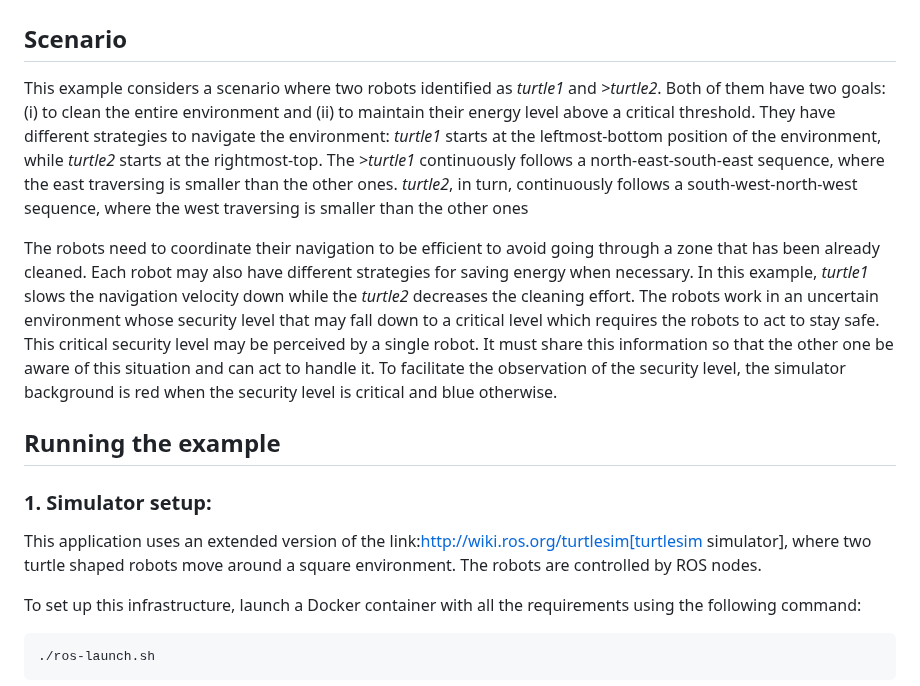
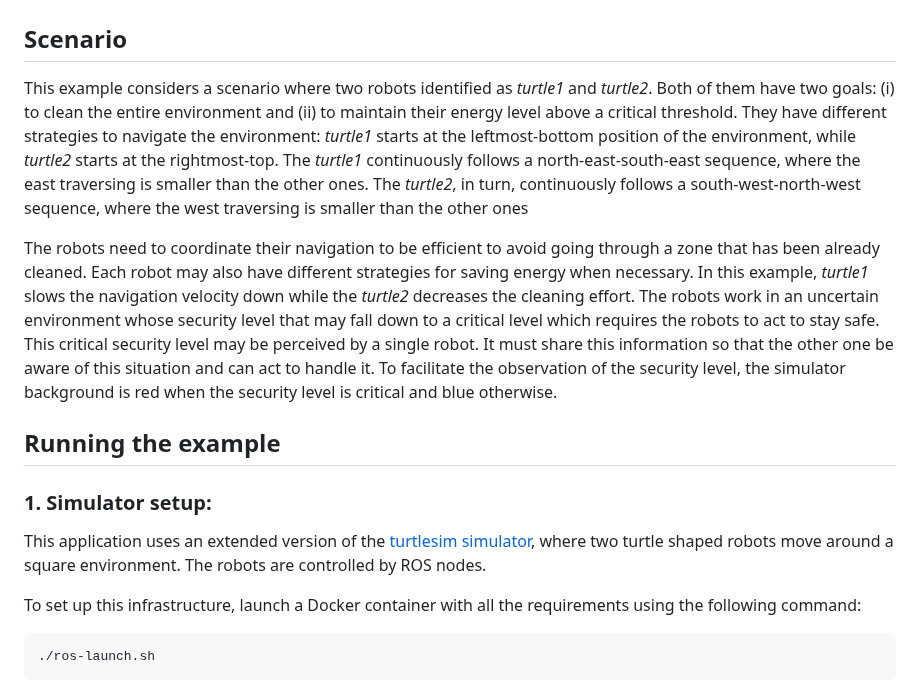
Before and after one commit to embedded-mas/jason-ros, a Markdown page: examples/turtles/README.md, the part around the change. Drawn GitHub-style.

````diff
--- a/examples/turtles/README.md
+++ b/examples/turtles/README.md
@@ -1,7 +1,7 @@
 # Example of ROS-Based agent
 
 ## Scenario
-This example considers a scenario where two robots identified as <em>turtle1</em> and <em>>turtle2</em>. Both of them have two goals: (i) to clean the entire environment and (ii) to maintain their energy level above a critical threshold. They have different strategies to navigate the environment: <em>turtle1</em> starts at the leftmost-bottom position of the environment, while <em>turtle2</em> starts at the rightmost-top. The <em>>turtle1</em> continuously follows a north-east-south-east sequence, where the east traversing is smaller than the other ones. <em>turtle2</em>, in turn, continuously follows a south-west-north-west sequence, where the west traversing is smaller than the other ones
+This example considers a scenario where two robots identified as <em>turtle1</em> and <em>turtle2</em>. Both of them have two goals: (i) to clean the entire environment and (ii) to maintain their energy level above a critical threshold. They have different strategies to navigate the environment: <em>turtle1</em> starts at the leftmost-bottom position of the environment, while <em>turtle2</em> starts at the rightmost-top. The <em>turtle1</em> continuously follows a north-east-south-east sequence, where the east traversing is smaller than the other ones. The <em>turtle2</em>, in turn, continuously follows a south-west-north-west sequence, where the west traversing is smaller than the other ones
 
 The robots need to coordinate their navigation to be efficient to avoid going through a zone that has been already cleaned. Each robot may also have different strategies for saving energy when necessary. In this example, <em>turtle1</em> slows the navigation velocity down while the <em>turtle2</em> decreases the cleaning effort. The robots work in an uncertain environment whose security level that may fall down to a critical level which requires the robots to act to stay safe. This critical security level may be perceived by a single robot. It must share this information so that the other one be aware of this situation and can act to handle it. To facilitate the observation of the security level, the simulator background is red when the security level is critical and blue otherwise.
 
@@ -39,7 +39,7 @@ sudo docker run -it --name turtles_example --rm --net=ros --env="DISPLAY=novnc:0
    ```
 -->
 
-This application uses an extended version of the link:http://wiki.ros.org/turtlesim[turtlesim simulator], where two turtle shaped robots move around a square environment. The robots are controlled by ROS nodes.
+This application uses an extended version of the [turtlesim simulator](http://wiki.ros.org/turtlesim), where two turtle shaped robots move around a square environment. The robots are controlled by ROS nodes.
 
 To set up this infrastructure, launch a Docker container with all the requirements using the following command:
 ```
````
